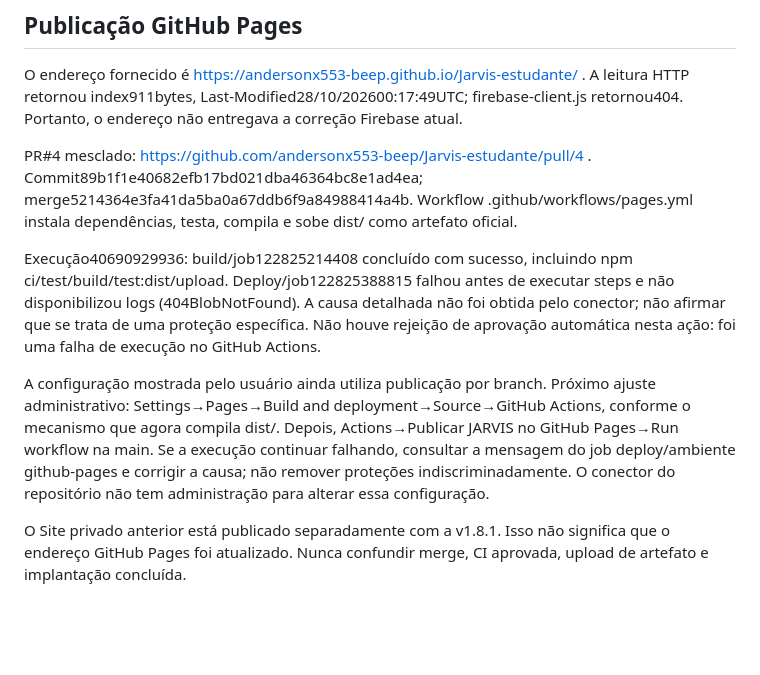
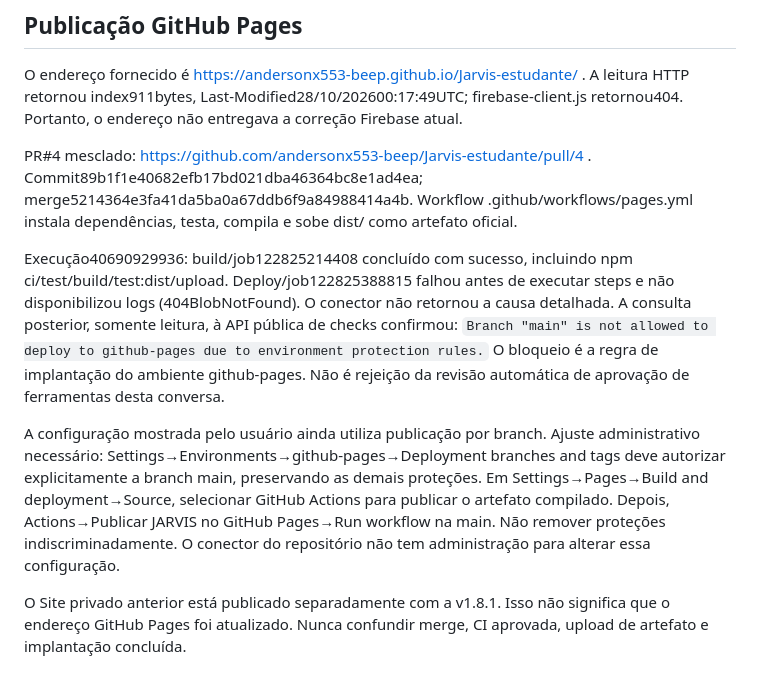
Before and after one commit to andersonx553-beep/Jarvis-estudante, a Markdown page: docs/AUDITORIA-2026-10-28.md, the part around the change. GitHub-like rendering; blank space fills up the shorter version.

Commit message:
Identifica proteção do ambiente que impede deploy da main

```diff
--- a/docs/AUDITORIA-2026-10-28.md
+++ b/docs/AUDITORIA-2026-10-28.md
@@ -45,9 +45,9 @@ O endereço fornecido é https://andersonx553-beep.github.io/Jarvis-estudante/ .
 
 PR#4 mesclado: https://github.com/andersonx553-beep/Jarvis-estudante/pull/4 . Commit89b1f1e40682efb17bd021dba46364bc8e1ad4ea; merge5214364e3fa41da5ba0a67ddb6f9a84988414a4b. Workflow .github/workflows/pages.yml instala dependências, testa, compila e sobe dist/ como artefato oficial.
 
-Execução40690929936: build/job122825214408 concluído com sucesso, incluindo npm ci/test/build/test:dist/upload. Deploy/job122825388815 falhou antes de executar steps e não disponibilizou logs (404BlobNotFound). A causa detalhada não foi obtida pelo conector; não afirmar que se trata de uma proteção específica. Não houve rejeição de aprovação automática nesta ação: foi uma falha de execução no GitHub Actions.
+Execução40690929936: build/job122825214408 concluído com sucesso, incluindo npm ci/test/build/test:dist/upload. Deploy/job122825388815 falhou antes de executar steps e não disponibilizou logs (404BlobNotFound). O conector não retornou a causa detalhada. A consulta posterior, somente leitura, à API pública de checks confirmou: `Branch "main" is not allowed to deploy to github-pages due to environment protection rules.` O bloqueio é a regra de implantação do ambiente github-pages. Não é rejeição da revisão automática de aprovação de ferramentas desta conversa.
 
-A configuração mostrada pelo usuário ainda utiliza publicação por branch. Próximo ajuste administrativo: Settings→Pages→Build and deployment→Source→GitHub Actions, conforme o mecanismo que agora compila dist/. Depois, Actions→Publicar JARVIS no GitHub Pages→Run workflow na main. Se a execução continuar falhando, consultar a mensagem do job deploy/ambiente github-pages e corrigir a causa; não remover proteções indiscriminadamente. O conector do repositório não tem administração para alterar essa configuração.
+A configuração mostrada pelo usuário ainda utiliza publicação por branch. Ajuste administrativo necessário: Settings→Environments→github-pages→Deployment branches and tags deve autorizar explicitamente a branch main, preservando as demais proteções. Em Settings→Pages→Build and deployment→Source, selecionar GitHub Actions para publicar o artefato compilado. Depois, Actions→Publicar JARVIS no GitHub Pages→Run workflow na main. Não remover proteções indiscriminadamente. O conector do repositório não tem administração para alterar essa configuração.
 
 O Site privado anterior está publicado separadamente com a v1.8.1. Isso não significa que o endereço GitHub Pages foi atualizado. Nunca confundir merge, CI aprovada, upload de artefato e implantação concluída.
 
```
Also changed, not shown: CODEX.md (+1 -1 lines).
